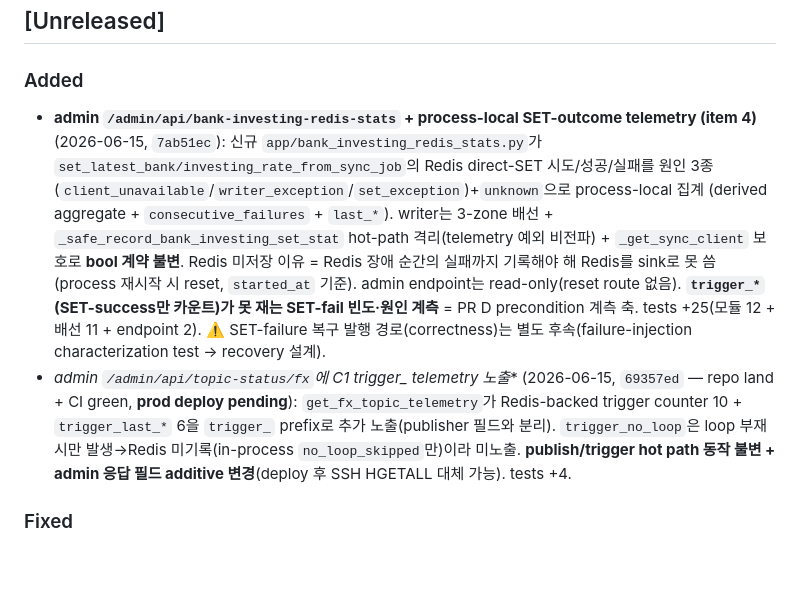
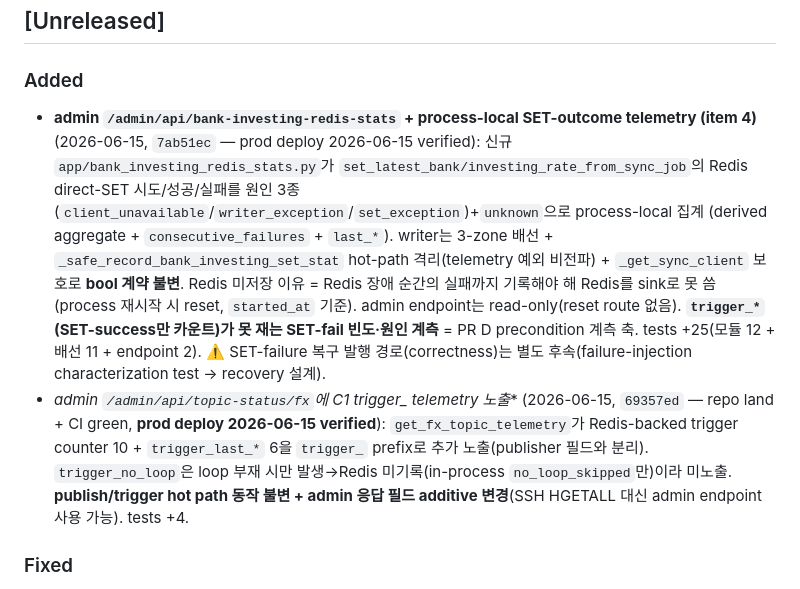
Before and after one commit to Jay-Hong/exchange-rate, a Markdown page: CHANGELOG.md, the part around the change. Rendered like a GitHub page; blank space fills up the shorter version.

```diff
--- a/CHANGELOG.md
+++ b/CHANGELOG.md
@@ -9,8 +9,8 @@ and this project adheres to [Semantic Versioning](https://semver.org/spec/v2.0.0
 
 ### Added
 
-- **admin `/admin/api/bank-investing-redis-stats` + process-local SET-outcome telemetry (item 4)** (2026-06-15, `7ab51ec`): 신규 `app/bank_investing_redis_stats.py`가 `set_latest_bank/investing_rate_from_sync_job`의 Redis direct-SET 시도/성공/실패를 원인 3종(`client_unavailable`/`writer_exception`/`set_exception`)+`unknown`으로 process-local 집계 (derived aggregate + `consecutive_failures` + `last_*`). writer는 3-zone 배선 + `_safe_record_bank_investing_set_stat` hot-path 격리(telemetry 예외 비전파) + `_get_sync_client` 보호로 **bool 계약 불변**. Redis 미저장 이유 = Redis 장애 순간의 실패까지 기록해야 해 Redis를 sink로 못 씀(process 재시작 시 reset, `started_at` 기준). admin endpoint는 read-only(reset route 없음). **`trigger_*`(SET-success만 카운트)가 못 재는 SET-fail 빈도·원인 계측** = PR D precondition 계측 축. tests +25(모듈 12 + 배선 11 + endpoint 2). ⚠️ SET-failure 복구 발행 경로(correctness)는 별도 후속(failure-injection characterization test → recovery 설계).
-- **admin `/admin/api/topic-status/fx`에 C1 trigger_* telemetry 노출** (2026-06-15, `69357ed` — repo land + CI green, **prod deploy pending**): `get_fx_topic_telemetry`가 Redis-backed trigger counter 10 + `trigger_last_*` 6을 `trigger_` prefix로 추가 노출(publisher 필드와 분리). `trigger_no_loop`은 loop 부재 시만 발생→Redis 미기록(in-process `no_loop_skipped`만)이라 미노출. **publish/trigger hot path 동작 불변 + admin 응답 필드 additive 변경**(deploy 후 SSH HGETALL 대체 가능). tests +4.
+- **admin `/admin/api/bank-investing-redis-stats` + process-local SET-outcome telemetry (item 4)** (2026-06-15, `7ab51ec` — prod deploy 2026-06-15 verified): 신규 `app/bank_investing_redis_stats.py`가 `set_latest_bank/investing_rate_from_sync_job`의 Redis direct-SET 시도/성공/실패를 원인 3종(`client_unavailable`/`writer_exception`/`set_exception`)+`unknown`으로 process-local 집계 (derived aggregate + `consecutive_failures` + `last_*`). writer는 3-zone 배선 + `_safe_record_bank_investing_set_stat` hot-path 격리(telemetry 예외 비전파) + `_get_sync_client` 보호로 **bool 계약 불변**. Redis 미저장 이유 = Redis 장애 순간의 실패까지 기록해야 해 Redis를 sink로 못 씀(process 재시작 시 reset, `started_at` 기준). admin endpoint는 read-only(reset route 없음). **`trigger_*`(SET-success만 카운트)가 못 재는 SET-fail 빈도·원인 계측** = PR D precondition 계측 축. tests +25(모듈 12 + 배선 11 + endpoint 2). ⚠️ SET-failure 복구 발행 경로(correctness)는 별도 후속(failure-injection characterization test → recovery 설계).
+- **admin `/admin/api/topic-status/fx`에 C1 trigger_* telemetry 노출** (2026-06-15, `69357ed` — repo land + CI green, **prod deploy 2026-06-15 verified**): `get_fx_topic_telemetry`가 Redis-backed trigger counter 10 + `trigger_last_*` 6을 `trigger_` prefix로 추가 노출(publisher 필드와 분리). `trigger_no_loop`은 loop 부재 시만 발생→Redis 미기록(in-process `no_loop_skipped`만)이라 미노출. **publish/trigger hot path 동작 불변 + admin 응답 필드 additive 변경**(SSH HGETALL 대신 admin endpoint 사용 가능). tests +4.
 
 ### Fixed
 
```
Also changed, not shown: USDT_TOPIC_MIGRATION_PLAN.md (+2 -2 lines).
